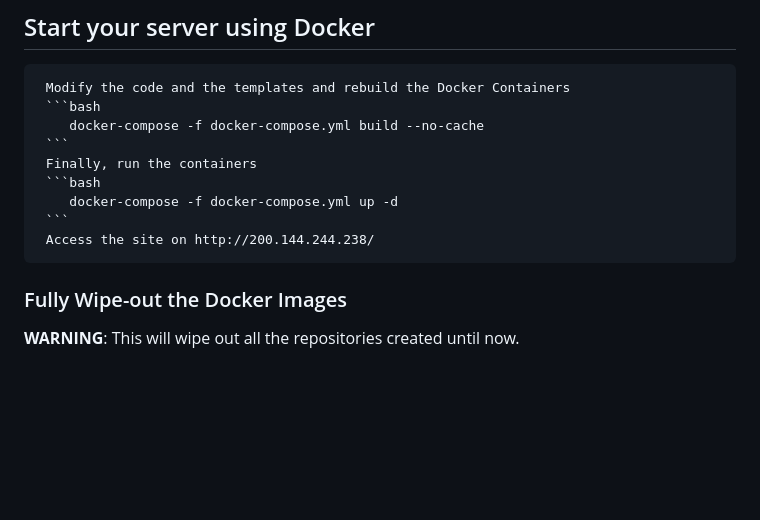
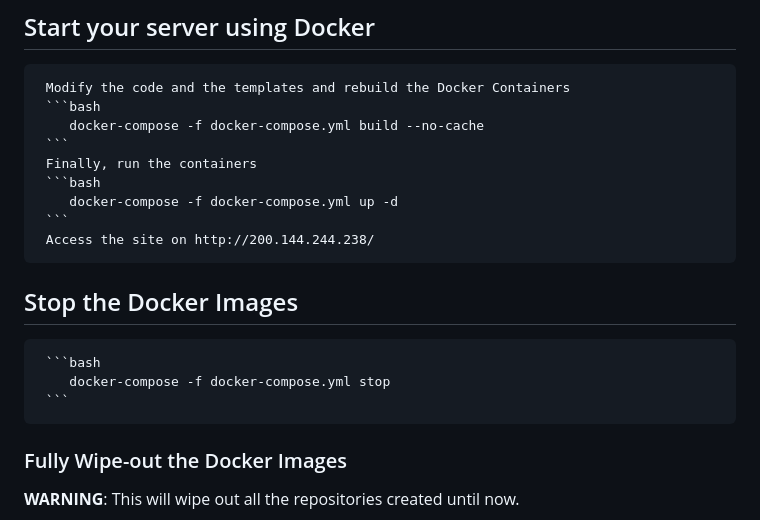
Before and after one commit to hansbecc/geocem2, a Markdown page: README.md, the part around the change. Drawn GitHub-style; blank space fills up the shorter version.

Commit message:
Update README command to stop docker images

````diff
--- a/README.md
+++ b/README.md
@@ -153,6 +153,10 @@ To setup your project follow these instructions:
      ```
      Access the site on http://200.144.244.238/
 
+## Stop the Docker Images
+     ```bash
+        docker-compose -f docker-compose.yml stop
+     ```
 
 ### Fully Wipe-out the Docker Images
 
````
